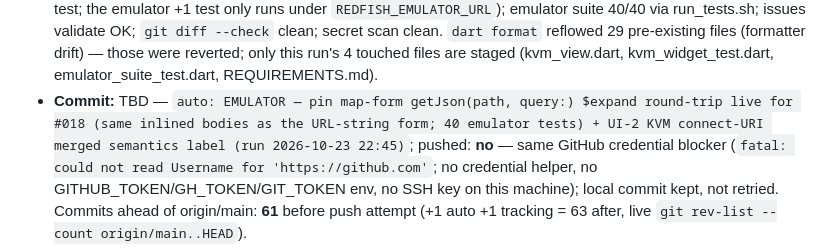
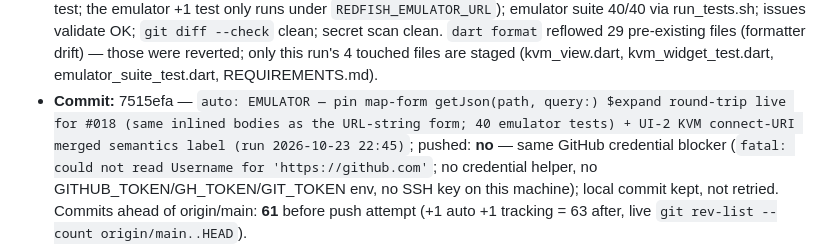
Before and after one commit to TomiWebPro/redfishopenbmc, a Markdown page: automation-tracking.md, the part around the change. Drawn GitHub-style.

Commit message:
chore: record EMULATOR run 2026-10-23 22:45 (map-form $expand pin + UI-2 KVM connect-URI label) in tracking

```diff
--- a/automation-tracking.md
+++ b/automation-tracking.md
@@ -1789,7 +1789,7 @@ Append-only run log for the `redfish-automation` scheduler job.
   format` reflowed 29 pre-existing files (formatter drift) — those were
   reverted; only this run's 4 touched files are staged (kvm_view.dart,
   kvm_widget_test.dart, emulator_suite_test.dart, REQUIREMENTS.md).
-- **Commit:** TBD — `auto: EMULATOR — pin map-form getJson(path, query:)
+- **Commit:** 7515efa — `auto: EMULATOR — pin map-form getJson(path, query:)
   $expand round-trip live for #018 (same inlined bodies as the URL-string
   form; 40 emulator tests) + UI-2 KVM connect-URI merged semantics label
   (run 2026-10-23 22:45)`; pushed: **no** — same GitHub credential blocker
```
